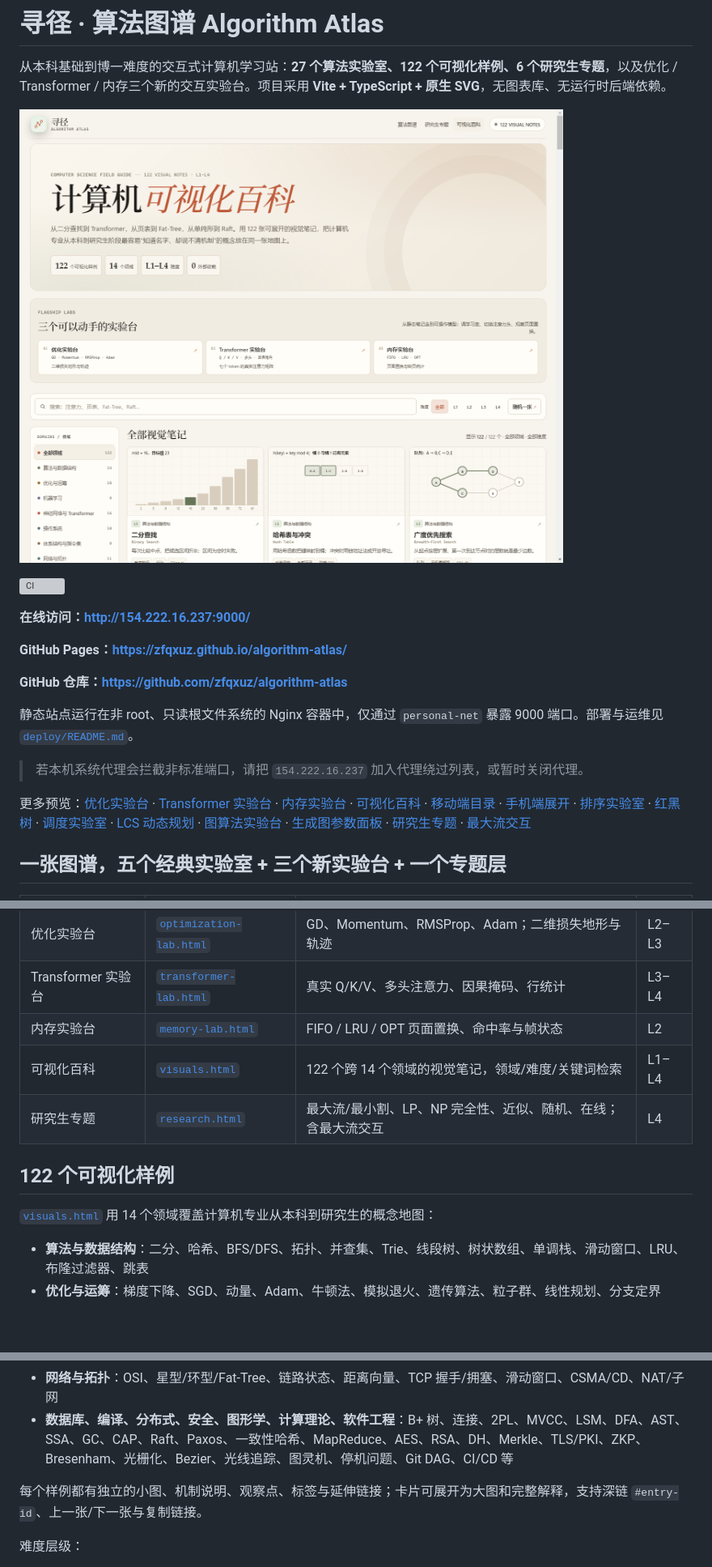
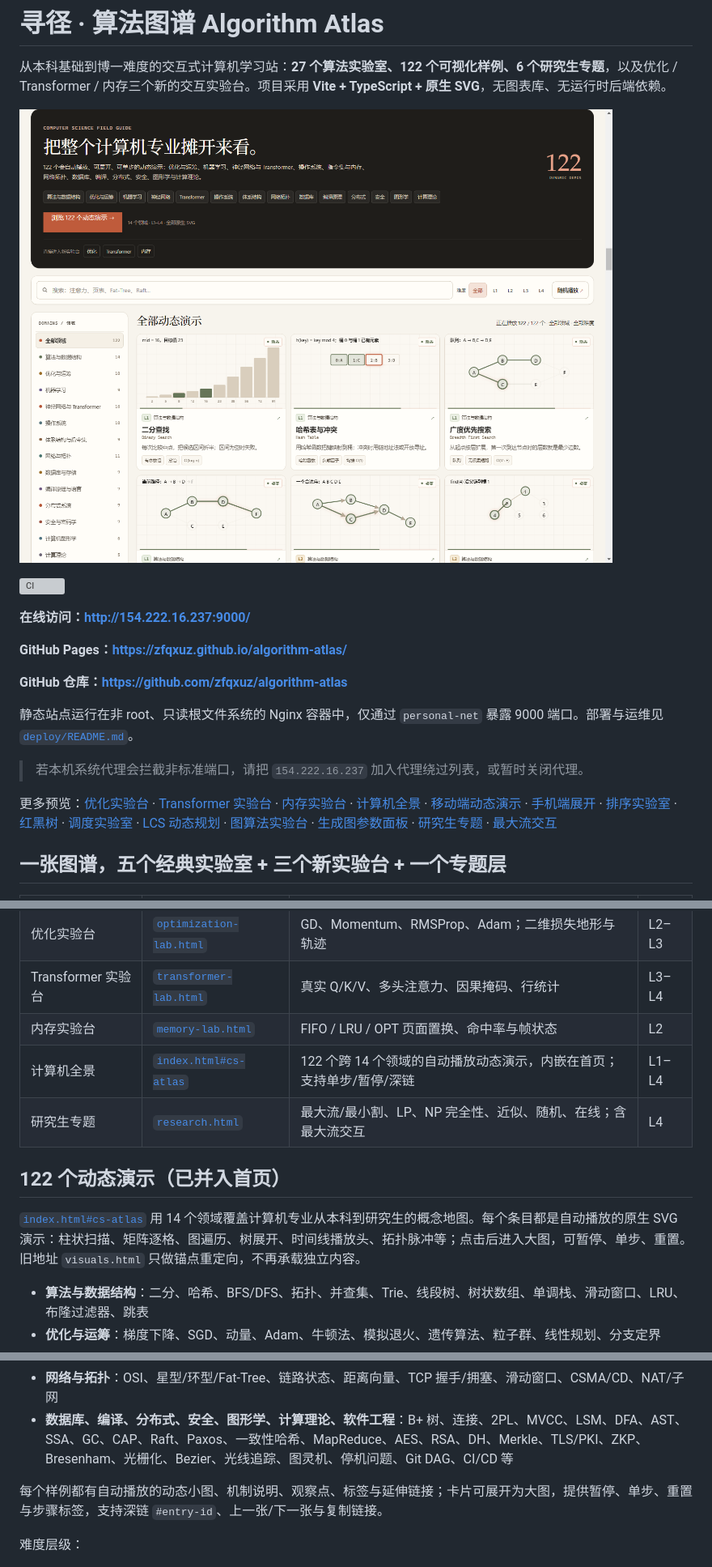
Before and after one commit to zfqxuz/algorithm-atlas, a Markdown page: README.md, 3 parts joined by grey strips. Shown at 81% size. GitHub-like rendering; pictures changed too: screenshots/visuals.png; blank space fills up the shorter version; grey boxes are pictures that could not be loaded.

Commit message:
refactor: embed animated visual demos in the homepage

```diff
--- a/README.md
+++ b/README.md
@@ -16,7 +16,7 @@
 
 > 若本机系统代理会拦截非标准端口，请把 `154.222.16.237` 加入代理绕过列表，或暂时关闭代理。
 
-更多预览：[优化实验台](screenshots/optimization-lab.png) · [Transformer 实验台](screenshots/transformer-lab.png) · [内存实验台](screenshots/memory-lab.png) · [可视化百科](screenshots/visuals.png) · [移动端目录](screenshots/visuals-mobile.png) · [手机端展开](screenshots/gallery-modal-mobile.png) · [排序实验室](screenshots/sorting-lab.png) · [红黑树](screenshots/structures-rb.png) · [调度实验室](screenshots/scheduling-lab.png) · [LCS 动态规划](screenshots/advanced-lcs.png) · [图算法实验台](screenshots/graph-lab.png) · [生成图参数面板](screenshots/graph-modal-mobile.png) · [研究生专题](screenshots/research-top.png) · [最大流交互](screenshots/research-flow.png)
+更多预览：[优化实验台](screenshots/optimization-lab.png) · [Transformer 实验台](screenshots/transformer-lab.png) · [内存实验台](screenshots/memory-lab.png) · [计算机全景](screenshots/visuals.png) · [移动端动态演示](screenshots/visuals-mobile.png) · [手机端展开](screenshots/gallery-modal-mobile.png) · [排序实验室](screenshots/sorting-lab.png) · [红黑树](screenshots/structures-rb.png) · [调度实验室](screenshots/scheduling-lab.png) · [LCS 动态规划](screenshots/advanced-lcs.png) · [图算法实验台](screenshots/graph-lab.png) · [生成图参数面板](screenshots/graph-modal-mobile.png) · [研究生专题](screenshots/research-top.png) · [最大流交互](screenshots/research-flow.png)
 
 ## 一张图谱，五个经典实验室 + 三个新实验台 + 一个专题层
 
@@ -30,12 +30,12 @@
 | 优化实验台 | [`optimization-lab.html`](optimization-lab.html) | GD、Momentum、RMSProp、Adam；二维损失地形与轨迹 | L2–L3 |
 | Transformer 实验台 | [`transformer-lab.html`](transformer-lab.html) | 真实 Q/K/V、多头注意力、因果掩码、行统计 | L3–L4 |
 | 内存实验台 | [`memory-lab.html`](memory-lab.html) | FIFO / LRU / OPT 页面置换、命中率与帧状态 | L2 |
-| 可视化百科 | [`visuals.html`](visuals.html) | 122 个跨 14 个领域的视觉笔记，领域/难度/关键词检索 | L1–L4 |
+| 计算机全景 | [`index.html#cs-atlas`](index.html#cs-atlas) | 122 个跨 14 个领域的自动播放动态演示，内嵌在首页；支持单步/暂停/深链 | L1–L4 |
 | 研究生专题 | [`research.html`](research.html) | 最大流/最小割、LP、NP 完全性、近似、随机、在线；含最大流交互 | L4 |
 
-## 122 个可视化样例
+## 122 个动态演示（已并入首页）
 
-[`visuals.html`](visuals.html) 用 14 个领域覆盖计算机专业从本科到研究生的概念地图：
+[`index.html#cs-atlas`](index.html#cs-atlas) 用 14 个领域覆盖计算机专业从本科到研究生的概念地图。每个条目都是自动播放的原生 SVG 演示：柱状扫描、矩阵逐格、图遍历、树展开、时间线播放头、拓扑脉冲等；点击后进入大图，可暂停、单步、重置。旧地址 `visuals.html` 只做锚点重定向，不再承载独立内容。
 
 - **算法与数据结构**：二分、哈希、BFS/DFS、拓扑、并查集、Trie、线段树、树状数组、单调栈、滑动窗口、LRU、布隆过滤器、跳表
 - **优化与运筹**：梯度下降、SGD、动量、Adam、牛顿法、模拟退火、遗传算法、粒子群、线性规划、分支定界
@@ -46,7 +46,7 @@
 - **网络与拓扑**：OSI、星型/环型/Fat-Tree、链路状态、距离向量、TCP 握手/拥塞、滑动窗口、CSMA/CD、NAT/子网
 - **数据库、编译、分布式、安全、图形学、计算理论、软件工程**：B+ 树、连接、2PL、MVCC、LSM、DFA、AST、SSA、GC、CAP、Raft、Paxos、一致性哈希、MapReduce、AES、RSA、DH、Merkle、TLS/PKI、ZKP、Bresenham、光栅化、Bezier、光线追踪、图灵机、停机问题、Git DAG、CI/CD 等
 
-每个样例都有独立的小图、机制说明、观察点、标签与延伸链接；卡片可展开为大图和完整解释，支持深链 `#entry-id`、上一张/下一张与复制链接。
+每个样例都有自动播放的动态小图、机制说明、观察点、标签与延伸链接；卡片可展开为大图，提供暂停、单步、重置与步骤标签，支持深链 `#entry-id`、上一张/下一张与复制链接。
 
 难度层级：
 
```
Also changed, not shown: other parts of README.md (+4 -4 lines), CONTRIBUTING.md (+1 -1 lines), deploy/README.md (+1 -1 lines), screenshots/atlas-mobile-catalog.png (deleted), screenshots/atlas-top.png, screenshots/gallery-modal-mobile.png, screenshots/visuals-mobile.png, 11 other files.
